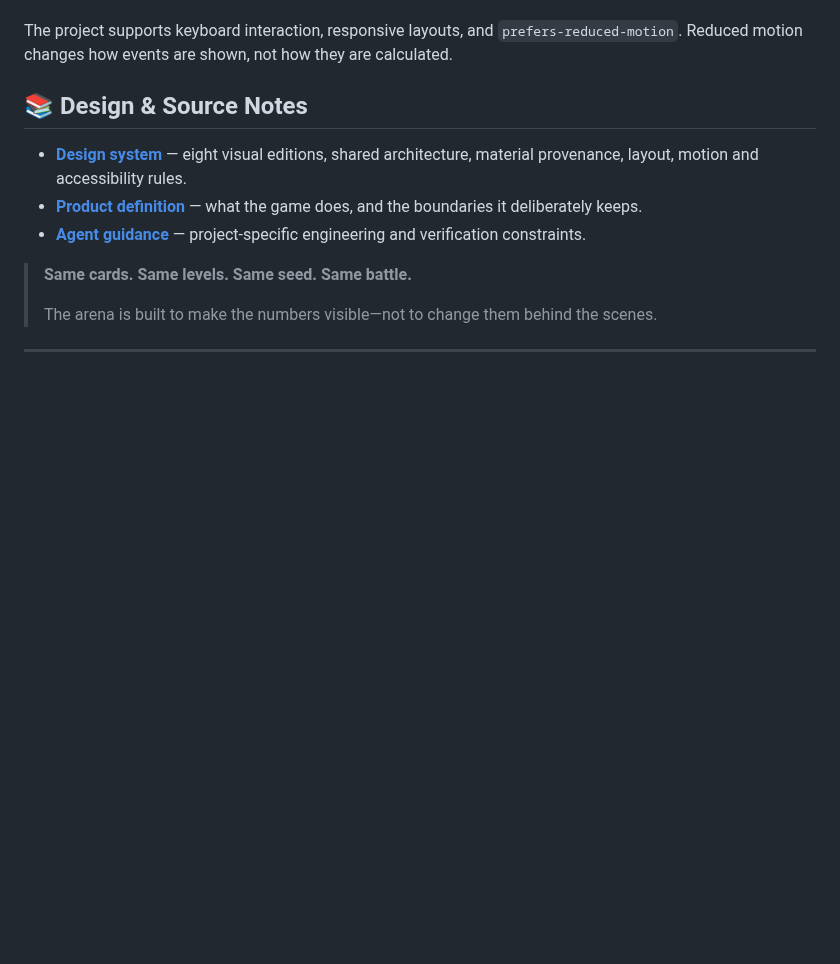
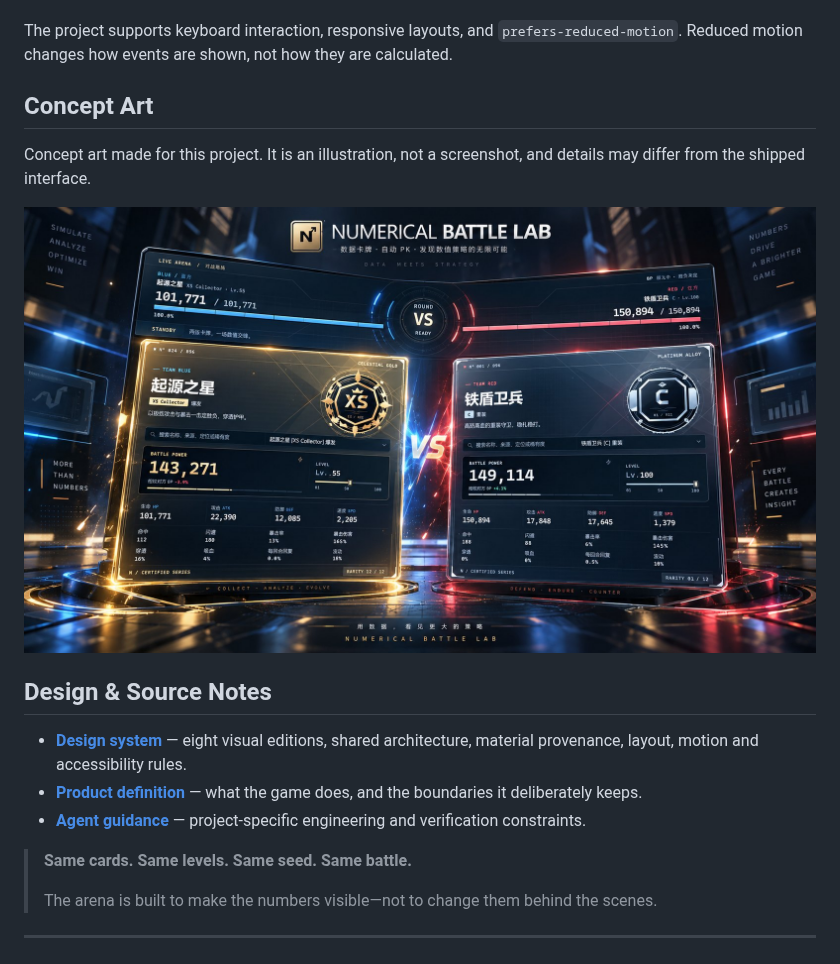
Before and after one commit to seiya058904/numerical-battle-lab, a Markdown page: README.md, the part around one of its changes. Drawn GitHub-style; pictures changed too: assets/concept-art.jpg (added); folded sections open; blank space fills up the shorter version.

```diff
--- a/README.md
+++ b/README.md
@@ -200,7 +202,13 @@ The project supports keyboard interaction, responsive layouts, and `prefers-redu
 
 </details>
 
-## 📚 Design & Source Notes
+## Concept Art
+
+Concept art made for this project. It is an illustration, not a screenshot, and details may differ from the shipped interface.
+
+![A concept poster for Numerical Battle Lab](assets/concept-art.jpg)
+
+## Design & Source Notes
 
 - **[Design system](DESIGN.md)** — eight visual editions, shared architecture, material provenance, layout, motion and accessibility rules.
 - **[Product definition](PRODUCT.md)** — what the game does, and the boundaries it deliberately keeps.
```
Also changed, not shown: other parts of README.md (+23 -21 lines), assets/readme-battle-1280.jpg (added), 2 other files.
